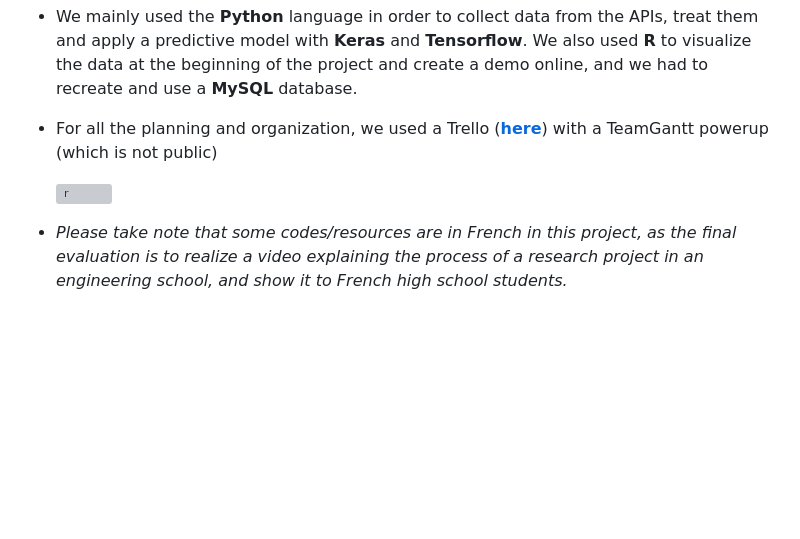
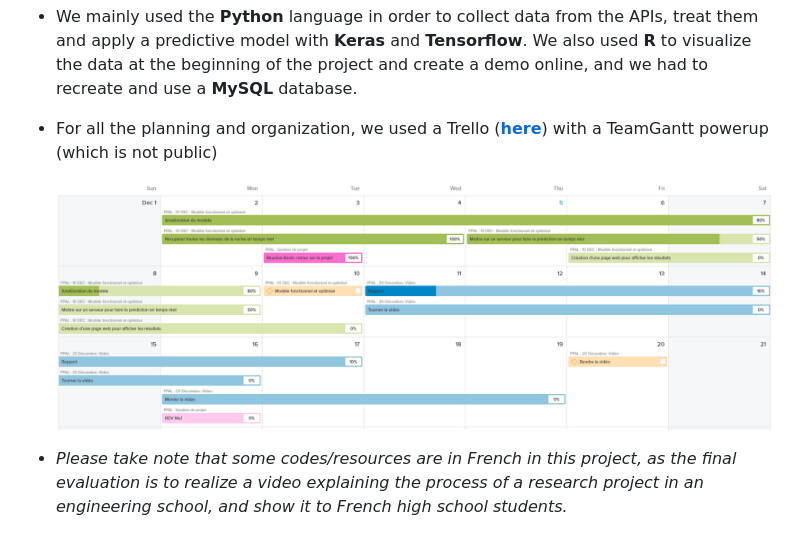
Before and after one commit to AlexandreVerept/Projet-AirIQ, a Markdown page: README.md, the part around the change. Drawn GitHub-style; blank space fills up the shorter version; grey boxes are pictures that could not be loaded.

Commit message:
Maj4

```diff
--- a/README.md
+++ b/README.md
@@ -14,7 +14,7 @@ This is a first year of master research project done by **Mohamed Boulanouar**,
 
 - For all the planning and organization, we used a Trello ([**here**](https://trello.com/b/2u0xyfoi/gestion-projet-airiq)) with a TeamGantt powerup (which is not public)
 
-  <img src="Suivi_de_projet/TeamGantt.png" alt="r" style="zoom:80%;" />
+  <img src="Suivi_de_projet/Pictures/TeamGantt.png" alt="r" style="zoom:80%;" />
 
 - *Please take note that some codes/resources are in French in this project, as the final evaluation is to realize a video explaining the process of a research project in an engineering school, and show it to French high school students.*
 
```
Also changed, not shown: Suivi_de_projet/Pictures/TeamGantt.png (renamed from Suivi_de_projet/TeamGantt.PNG).
